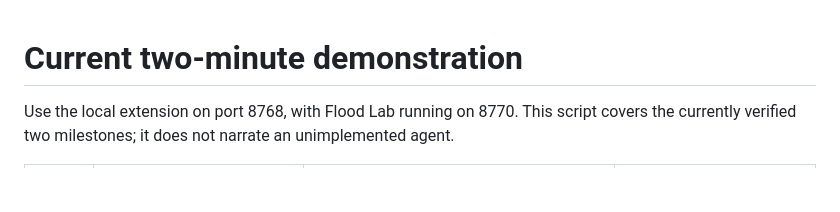
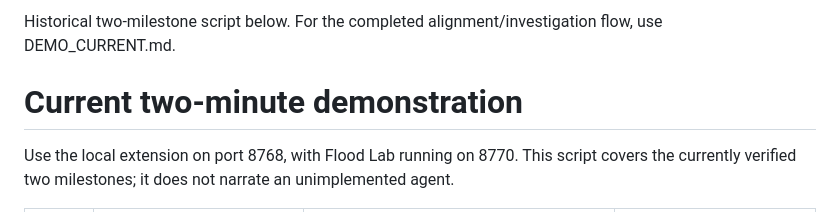
Before and after one commit to Yoriichi-GOD/SATquery-AI, a Markdown page: docs/jai/DEMO_120_SECONDS.md, the part around the change. Drawn GitHub-style; blank space fills up the shorter version.

```diff
--- a/docs/jai/DEMO_120_SECONDS.md
+++ b/docs/jai/DEMO_120_SECONDS.md
@@ -1,3 +1,5 @@
+Historical two-milestone script below. For the completed alignment/investigation flow, use DEMO_CURRENT.md.
+
 # Current two-minute demonstration
 
 Use the local extension on port 8768, with Flood Lab running on 8770. This script covers the currently verified two milestones; it does not narrate an unimplemented agent.
```
Also changed, not shown: docs/jai/ALIGNMENT_AND_INVESTIGATION.md (+8 -0 lines), docs/jai/BUILD_LOG.md (+2 -0 lines), docs/jai/DEMO_CURRENT.md (added, +14 -0 lines), docs/jai/images/aligned-terrain-desktop.jpg (added), docs/jai/images/aligned-terrain-mobile.jpg (added), docs/jai/images/investigation-desktop.jpg (added), docs/jai/images/investigation-mobile.jpg (added), 2 other files.
